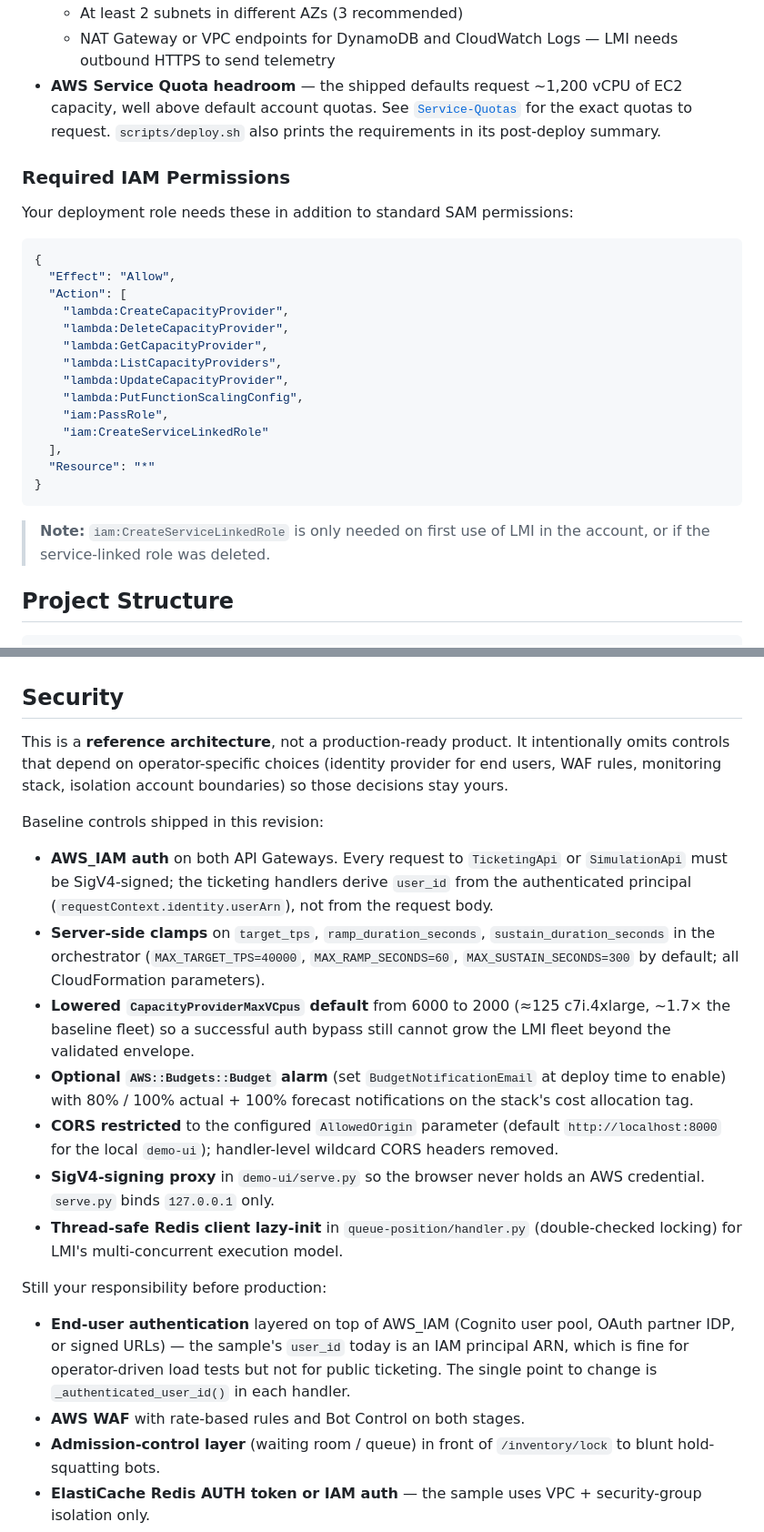
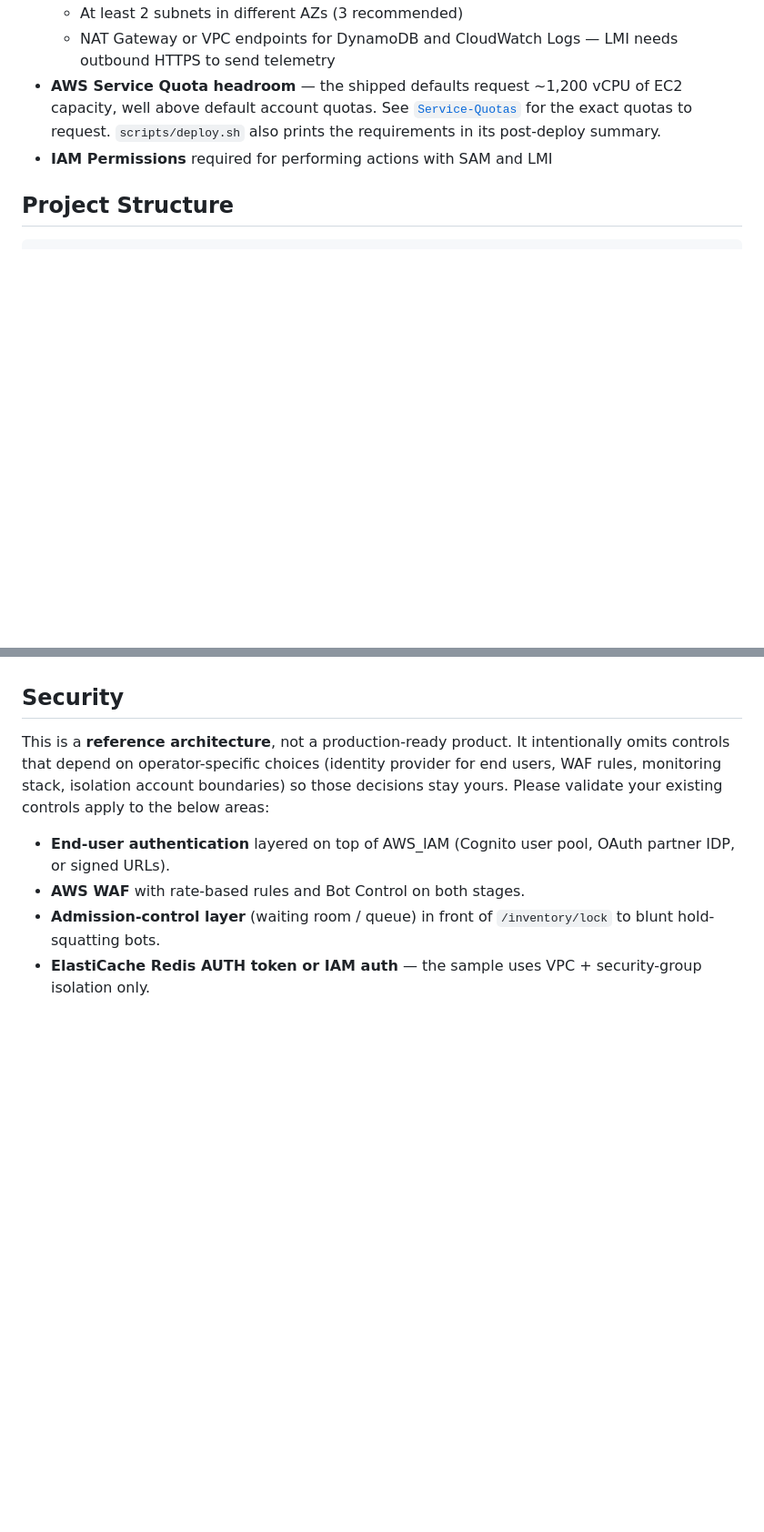
Before and after one commit to aws-samples/sample-aws-lambda-managed-instances-large-transactions-volume, a Markdown page: README.md, 2 parts joined by grey strips. Shown at 91% size. GitHub-like rendering; blank space fills up the shorter version.

Commit message:
Update README.md content

````diff
--- a/README.md
+++ b/README.md
@@ -42,29 +42,7 @@ Deep dives:
   - At least 2 subnets in different AZs (3 recommended)
   - NAT Gateway or VPC endpoints for DynamoDB and CloudWatch Logs — LMI needs outbound HTTPS to send telemetry
 - **AWS Service Quota headroom** — the shipped defaults request ~1,200 vCPU of EC2 capacity, well above default account quotas. See [`Service-Quotas`](docs/deployment-topology.md#service-quotas) for the exact quotas to request. `scripts/deploy.sh` also prints the requirements in its post-deploy summary.
-
-### Required IAM Permissions
-
-Your deployment role needs these in addition to standard SAM permissions:
-
-```json
-{
-  "Effect": "Allow",
-  "Action": [
-    "lambda:CreateCapacityProvider",
-    "lambda:DeleteCapacityProvider",
-    "lambda:GetCapacityProvider",
-    "lambda:ListCapacityProviders",
-    "lambda:UpdateCapacityProvider",
-    "lambda:PutFunctionScalingConfig",
-    "iam:PassRole",
-    "iam:CreateServiceLinkedRole"
-  ],
-  "Resource": "*"
-}
-```
-
-> **Note:** `iam:CreateServiceLinkedRole` is only needed on first use of LMI in the account, or if the service-linked role was deleted.
+- **IAM Permissions** required for performing actions with SAM and LMI
 
 ## Project Structure
 
@@ -269,21 +247,9 @@ Assuming the fleet is pre-warmed for a 7-minute window (5-minute ramp and 2-minu
 
 ## Security
 
-This is a **reference architecture**, not a production-ready product. It intentionally omits controls that depend on operator-specific choices (identity provider for end users, WAF rules, monitoring stack, isolation account boundaries) so those decisions stay yours.
+This is a **reference architecture**, not a production-ready product. It intentionally omits controls that depend on operator-specific choices (identity provider for end users, WAF rules, monitoring stack, isolation account boundaries) so those decisions stay yours. Please validate your existing controls apply to the below areas:
 
-Baseline controls shipped in this revision:
-
-- **AWS_IAM auth** on both API Gateways. Every request to `TicketingApi` or `SimulationApi` must be SigV4-signed; the ticketing handlers derive `user_id` from the authenticated principal (`requestContext.identity.userArn`), not from the request body.
-- **Server-side clamps** on `target_tps`, `ramp_duration_seconds`, `sustain_duration_seconds` in the orchestrator (`MAX_TARGET_TPS=40000`, `MAX_RAMP_SECONDS=60`, `MAX_SUSTAIN_SECONDS=300` by default; all CloudFormation parameters).
-- **Lowered `CapacityProviderMaxVCpus` default** from 6000 to 2000 (≈125 c7i.4xlarge, ~1.7× the baseline fleet) so a successful auth bypass still cannot grow the LMI fleet beyond the validated envelope.
-- **Optional `AWS::Budgets::Budget` alarm** (set `BudgetNotificationEmail` at deploy time to enable) with 80% / 100% actual + 100% forecast notifications on the stack's cost allocation tag.
-- **CORS restricted** to the configured `AllowedOrigin` parameter (default `http://localhost:8000` for the local `demo-ui`); handler-level wildcard CORS headers removed.
-- **SigV4-signing proxy** in `demo-ui/serve.py` so the browser never holds an AWS credential. `serve.py` binds `127.0.0.1` only.
-- **Thread-safe Redis client lazy-init** in `queue-position/handler.py` (double-checked locking) for LMI's multi-concurrent execution model.
-
-Still your responsibility before production:
-
-- **End-user authentication** layered on top of AWS_IAM (Cognito user pool, OAuth partner IDP, or signed URLs) — the sample's `user_id` today is an IAM principal ARN, which is fine for operator-driven load tests but not for public ticketing. The single point to change is `_authenticated_user_id()` in each handler.
+- **End-user authentication** layered on top of AWS_IAM (Cognito user pool, OAuth partner IDP, or signed URLs).
 - **AWS WAF** with rate-based rules and Bot Control on both stages.
 - **Admission-control layer** (waiting room / queue) in front of `/inventory/lock` to blunt hold-squatting bots.
 - **ElastiCache Redis AUTH token or IAM auth** — the sample uses VPC + security-group isolation only.
````
